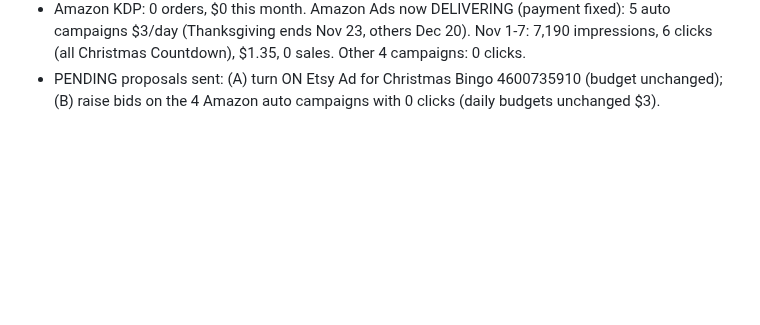
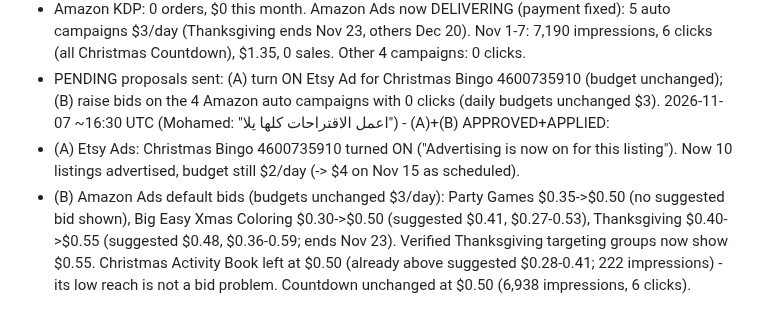
Before and after one commit to obelixagency/colorbloop-social, a Markdown page: erank_log.md, the part around the change. Drawn GitHub-style; blank space fills up the shorter version.

Commit message:
Ads 2026-11-07: Etsy bingo ad on, Amazon bids raised
Co-Authored-By: Claude Opus 5.5 <noreply@anthropic.com>
Claude-Session: https://claude.ai/code/session_019ics5YnzQX73ApsatAAu1i

```diff
--- a/erank_log.md
+++ b/erank_log.md
@@ -531,3 +531,7 @@ Status check (Mohamed: "شوف الاعلانات و الدنيا امازون
 - Etsy Ads 30d: 136 views, 2 clicks, $1.13 spent (budget $2/day, Etsy underspends), 0 orders. Bundle_holiday 79 views/1 click, xmas_activity 16/1. Christmas Bingo NOT advertised.
 - Amazon KDP: 0 orders, $0 this month. Amazon Ads now DELIVERING (payment fixed): 5 auto campaigns $3/day (Thanksgiving ends Nov 23, others Dec 20). Nov 1-7: 7,190 impressions, 6 clicks (all Christmas Countdown), $1.35, 0 sales. Other 4 campaigns: 0 clicks.
 - PENDING proposals sent: (A) turn ON Etsy Ad for Christmas Bingo 4600735910 (budget unchanged); (B) raise bids on the 4 Amazon auto campaigns with 0 clicks (daily budgets unchanged $3).
+2026-11-07 ~16:30 UTC (Mohamed: "اعمل الاقتراحات كلها يلا") - (A)+(B) APPROVED+APPLIED:
+- (A) Etsy Ads: Christmas Bingo 4600735910 turned ON ("Advertising is now on for this listing"). Now 10 listings advertised, budget still $2/day (-> $4 on Nov 15 as scheduled).
+- (B) Amazon Ads default bids (budgets unchanged $3/day): Party Games $0.35->$0.50 (no suggested bid shown), Big Easy Xmas Coloring $0.30->$0.50 (suggested $0.41, $0.27-0.53), Thanksgiving $0.40->$0.55 (suggested $0.48, $0.36-0.59; ends Nov 23). Verified Thanksgiving targeting groups now show $0.55.
+  Christmas Activity Book left at $0.50 (already above suggested $0.28-0.41; 222 impressions) - its low reach is not a bid problem. Countdown unchanged at $0.50 (6,938 impressions, 6 clicks).
```
